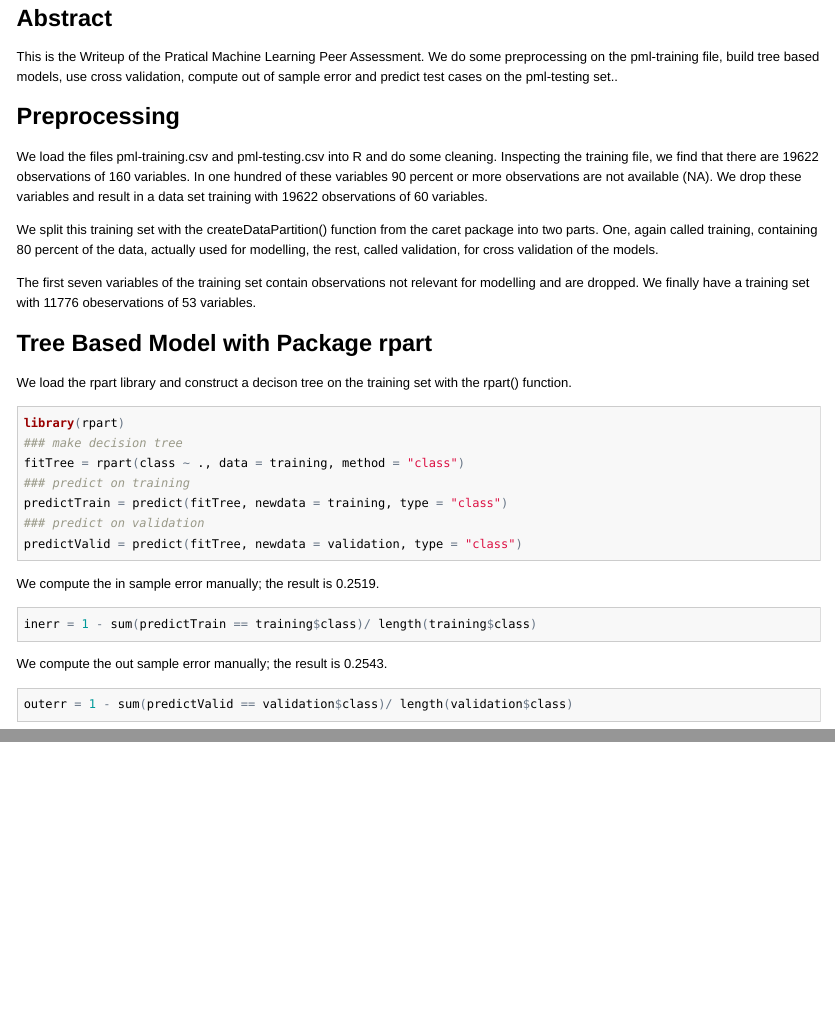
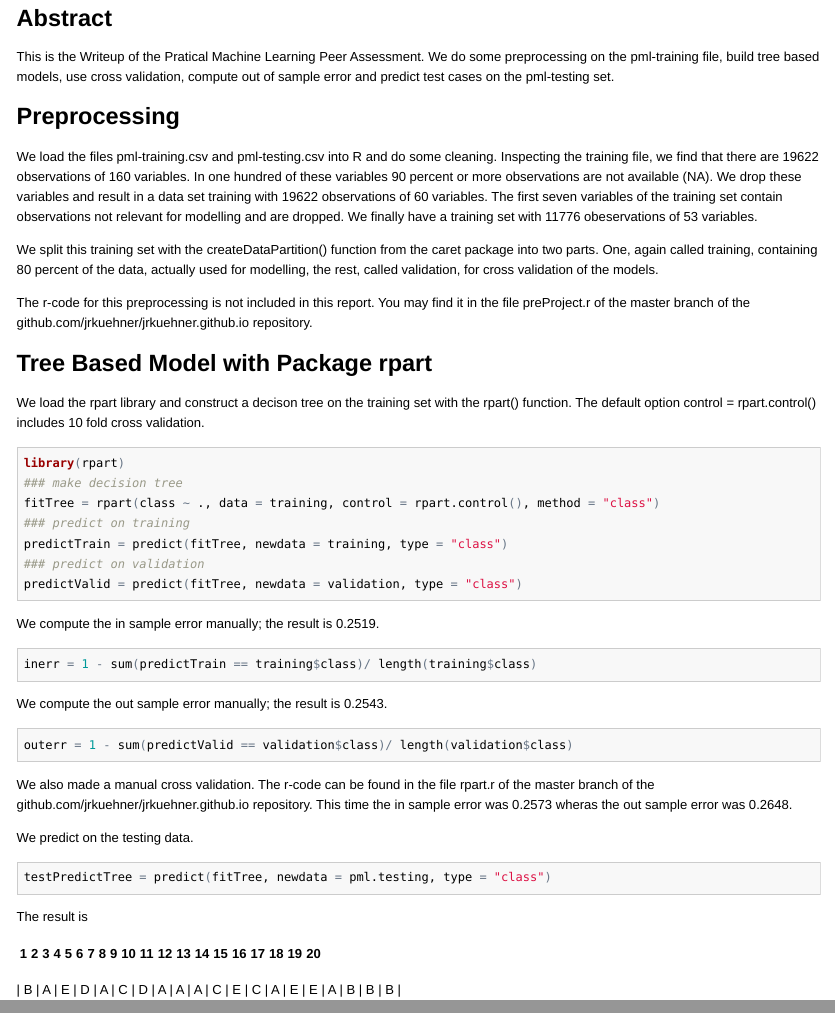
Before and after one commit to jrkuehner/PMLproject, an R Markdown document (index.Rmd): the page in a window 1100 px wide, from 60 px down, and a second part further down, joined at a grey line. The pictures show the output file index.html that the author committed with the source, opened offline.

Commit message:
continue index

````diff
--- a/index.Rmd
+++ b/index.Rmd
@@ -2,29 +2,33 @@
 ##  Abstract
 
 This is the Writeup of the Pratical Machine Learning Peer Assessment.
-We do some preprocessing on the pml-training file, build tree based models, use cross validation, compute out of sample error and predict test cases on the pml-testing set..
+We do some preprocessing on the pml-training file, build tree based models, use cross validation, compute out of sample error and predict test cases on the pml-testing set.
 
 ## Preprocessing
 
 We load the files pml-training.csv and pml-testing.csv into R and do some cleaning. Inspecting the training file, we find that there are 19622 observations of 160 variables. In one hundred of these variables 90 percent or more observations
 are not available (NA). We drop these variables and result in a data set training with 19622 observations of 60 variables.
+The first seven variables of the training set contain observations not relevant for modelling and are dropped. We finally have a training set with 11776 obeservations of 53 variables.
+
 
 We split this training set with the createDataPartition() function from the caret package
 into two parts. One, again called training, containing 80 percent of the data,
 actually used for modelling, the
 rest, called validation, for cross validation of the models.
 
-The first seven variables of the training set contain observations not relevant for modelling and are dropped. We finally have a training set with 11776 obeservations of 53 variables.
+The r-code for this preprocessing is not included in this report. You may find it in the file
+preProject.r of the master branch of the github.com/jrkuehner/jrkuehner.github.io repository.
 
 ## Tree Based Model with Package rpart
 
 We load the rpart library and construct a decison tree on the training set
-with the rpart() function.
+with the rpart() function. The default option control = rpart.control() includes
+10 fold cross validation.
 
 ```{r eval = FALSE }
 library(rpart)
 ### make decision tree
-fitTree = rpart(class ~ ., data = training, method = "class")
+fitTree = rpart(class ~ ., data = training, control = rpart.control(), method = "class")
 ### predict on training
 predictTrain = predict(fitTree, newdata = training, type = "class")
 ### predict on validation
@@ -41,3 +45,21 @@ We compute the out sample error manually; the result is 0.2543.
 ``` {r eval = FALSE }
 outerr = 1 - sum(predictValid == validation$class)/ length(validation$class)
 ```
+
+We also made a manual cross validation.
+The r-code can be found in the file
+rpart.r of the master branch of the github.com/jrkuehner/jrkuehner.github.io repository.
+This time the in sample error was 0.2573 wheras the out sample error was 0.2648.
+
+We predict on the testing data.
+
+```{r eval = FALSE }
+testPredictTree = predict(fitTree, newdata = pml.testing, type = "class")
+```
+
+The result is
+
+| 1 | 2 | 3 | 4 | 5 | 6 | 7 | 8 | 9 | 10 | 11 | 12 | 13 | 14 | 15 | 16 | 17 | 18 | 19 | 20 |
+| --- | --- | --- | --- | --- | --- | --- | --- | --- | --- | --- | --- | --- | --- | --- | --- | --- | --- | --- | --- |
+
+| B | A | E | D | A | C | D | A | A | A | C | E | C | A | E | E | A | B | B | B |
--- a/preProject.r
+++ b/preProject.r
@@ -16,9 +17,9 @@ table(colSums(is.na(pml.training)))
 ### find cols without NAs
 nNACols = colSums(is.na(pml.training)) == 0
 
-#### save cols without NAs
+#### save cols without, NAs drop first 7 cols
 training = pml.training[, nNACols]; dim(training)
-
+training = training[, -(1:7)]
 ### Should we do this with testing??
 ### testing  = testing[, naCol]; dimtesting)
 
--- a/rpart.r
+++ b/rpart.r
@@ -1,9 +1,14 @@
+
 source("./preProject.r")
 library(rpart)
 library(rpart.plot)
+#####
 
 ### make decision tree
-fitTree = rpart(class ~ ., data = training, method = "class")
+fitTree = rpart(class ~ ., data = training,
+    control = rpart.control(),
+    method = "class")
+
 predictTrain = predict(fitTree, newdata = training, type = "class")
 ## in.error
 inerr = 1 - sum(predictTrain == training$class)/ length(training$class)
````
Also changed, not shown: index.html, index.md, preProject.r (3 more changed lines), rpart.r (2 more changed lines).
